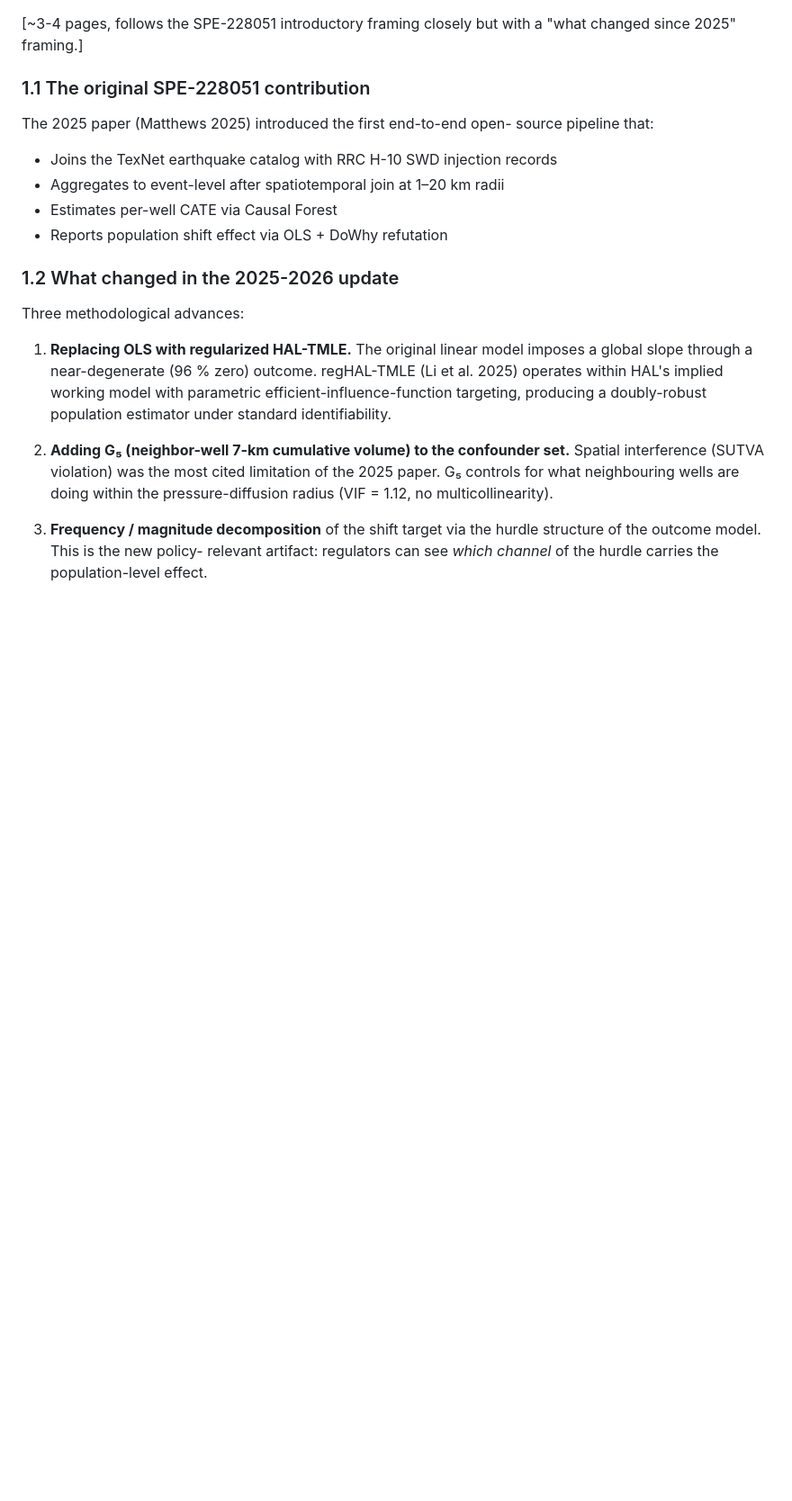
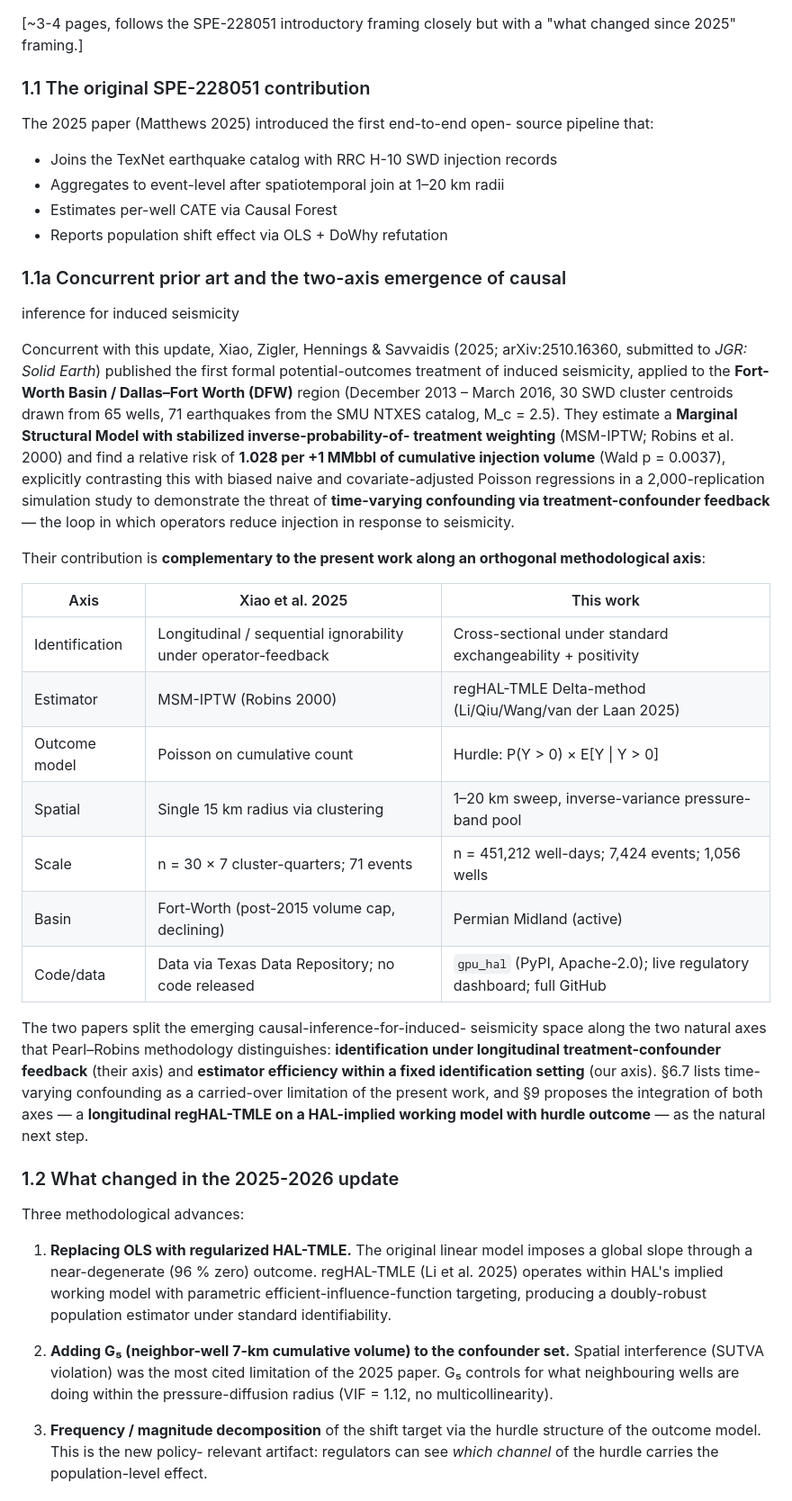
Before and after one commit to Project-Geminae/induced-seismicity, a Markdown page: PAPER_DRAFT.md, the part around one of its changes. Shown at 90% size. GitHub-like rendering; blank space fills up the shorter version.

```diff
--- a/PAPER_DRAFT.md
+++ b/PAPER_DRAFT.md
@@ -56,6 +56,47 @@ source pipeline that:
 - Aggregates to event-level after spatiotemporal join at 1–20 km radii
 - Estimates per-well CATE via Causal Forest
 - Reports population shift effect via OLS + DoWhy refutation
+
+### 1.1a Concurrent prior art and the two-axis emergence of causal
+inference for induced seismicity
+
+Concurrent with this update, Xiao, Zigler, Hennings & Savvaidis (2025;
+arXiv:2510.16360, submitted to *JGR: Solid Earth*) published the first
+formal potential-outcomes treatment of induced seismicity, applied to
+the **Fort-Worth Basin / Dallas–Fort Worth (DFW)** region (December
+2013 – March 2016, 30 SWD cluster centroids drawn from 65 wells, 71
+earthquakes from the SMU NTXES catalog, M_c = 2.5). They estimate a
+**Marginal Structural Model with stabilized inverse-probability-of-
+treatment weighting** (MSM-IPTW; Robins et al. 2000) and find a
+relative risk of **1.028 per +1 MMbbl of cumulative injection volume**
+(Wald p = 0.0037), explicitly contrasting this with biased naive and
+covariate-adjusted Poisson regressions in a 2,000-replication
+simulation study to demonstrate the threat of **time-varying
+confounding via treatment-confounder feedback** — the loop in which
+operators reduce injection in response to seismicity.
+
+Their contribution is **complementary to the present work along an
+orthogonal methodological axis**:
+
+| Axis | Xiao et al. 2025 | This work |
+|---|---|---|
+| Identification | Longitudinal / sequential ignorability under operator-feedback | Cross-sectional under standard exchangeability + positivity |
+| Estimator | MSM-IPTW (Robins 2000) | regHAL-TMLE Delta-method (Li/Qiu/Wang/van der Laan 2025) |
+| Outcome model | Poisson on cumulative count | Hurdle: P(Y > 0) × E[Y \| Y > 0] |
+| Spatial | Single 15 km radius via clustering | 1–20 km sweep, inverse-variance pressure-band pool |
+| Scale | n = 30 × 7 cluster-quarters; 71 events | n = 451,212 well-days; 7,424 events; 1,056 wells |
+| Basin | Fort-Worth (post-2015 volume cap, declining) | Permian Midland (active) |
+| Code/data | Data via Texas Data Repository; no code released | `gpu_hal` (PyPI, Apache-2.0); live regulatory dashboard; full GitHub |
+
+The two papers split the emerging causal-inference-for-induced-
+seismicity space along the two natural axes that Pearl–Robins
+methodology distinguishes: **identification under longitudinal
+treatment-confounder feedback** (their axis) and **estimator efficiency
+within a fixed identification setting** (our axis). §6.7 lists time-
+varying confounding as a carried-over limitation of the present work,
+and §9 proposes the integration of both axes — a **longitudinal
+regHAL-TMLE on a HAL-implied working model with hurdle outcome** — as
+the natural next step.
 
 ### 1.2 What changed in the 2025-2026 update
 
```
Also changed, not shown: other parts of PAPER_DRAFT.md (+56 -1 lines).
